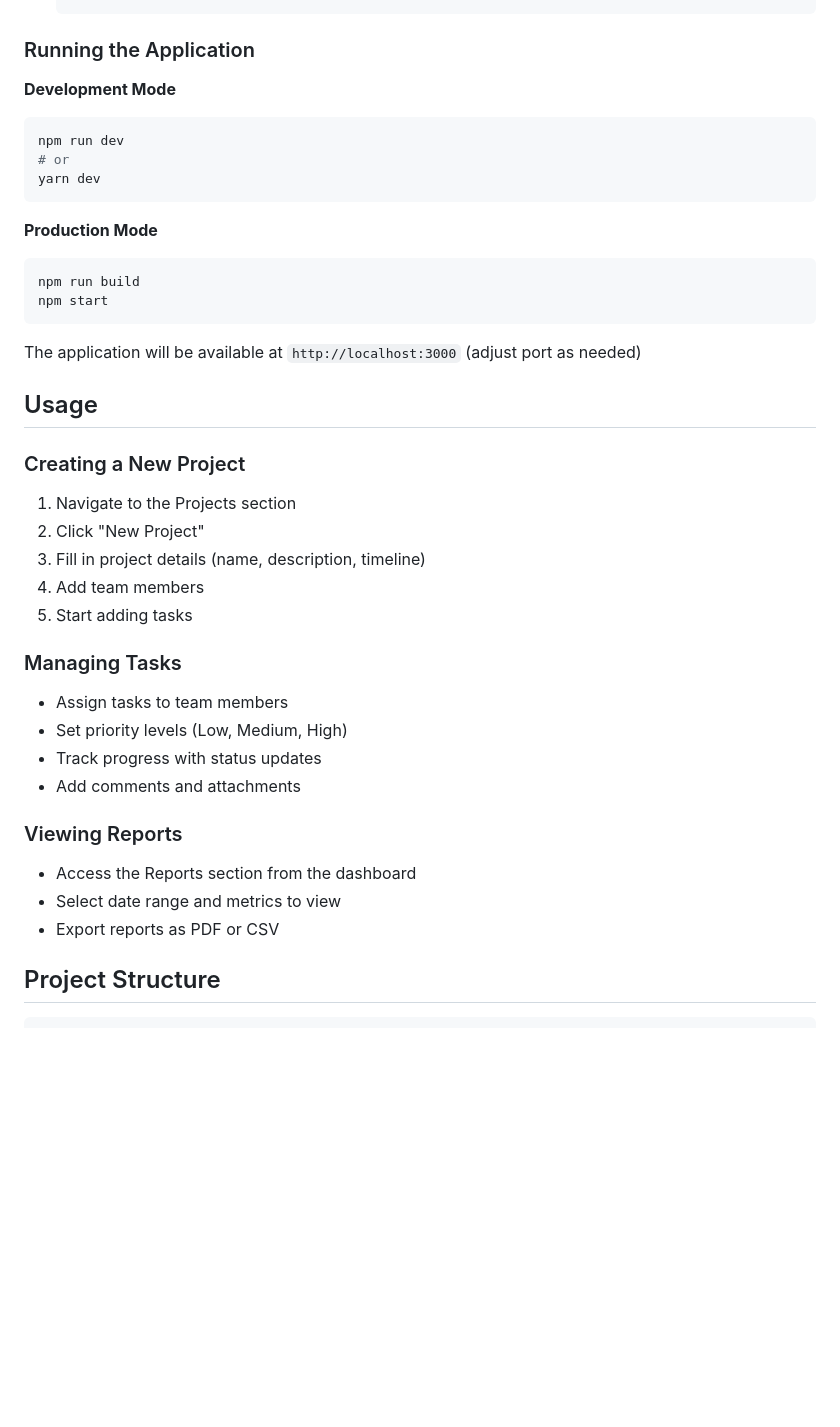
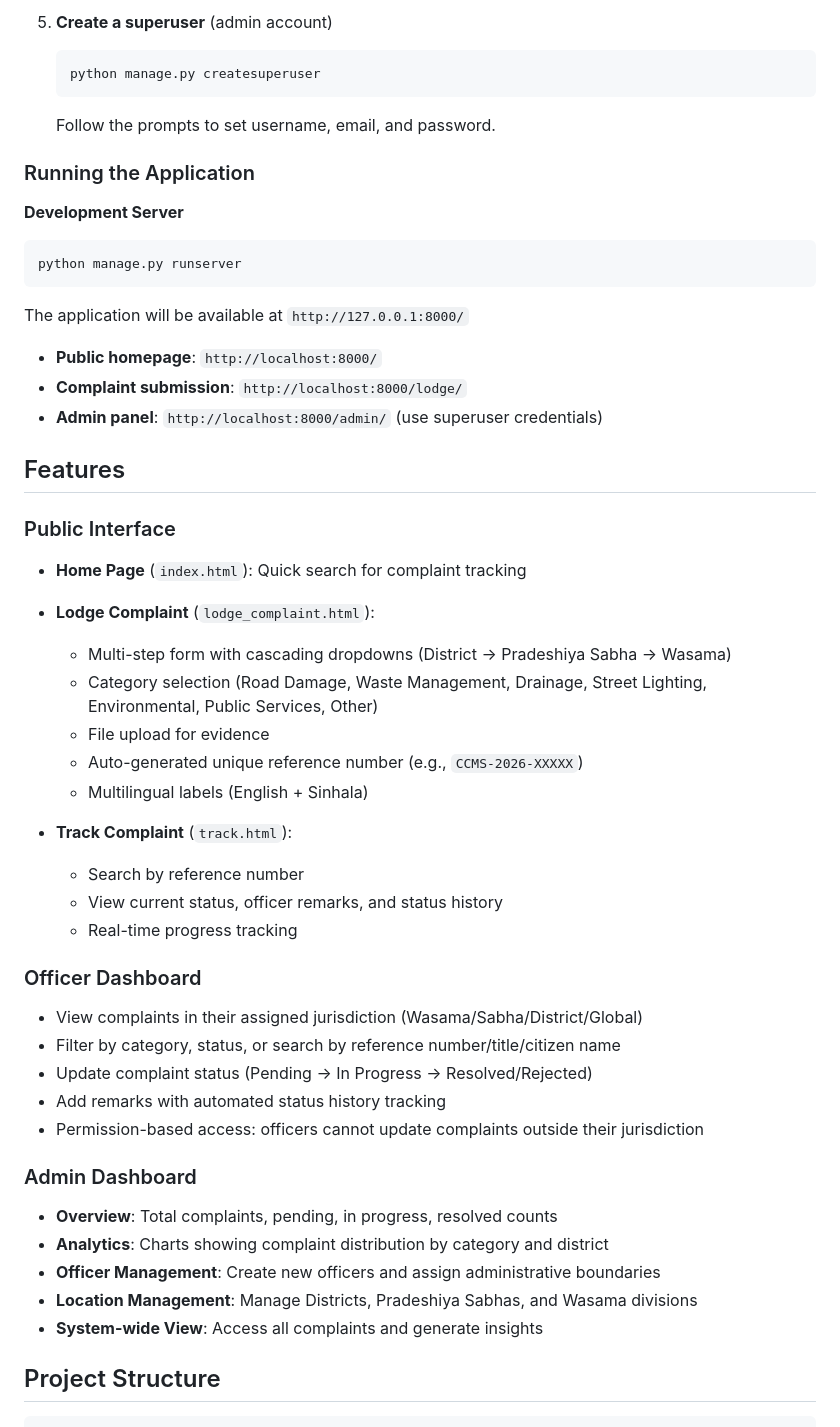
Before and after one commit to Nalaka201/PMS_project, a Markdown page: README.md, the part around one of its changes. Drawn GitHub-style; blank space fills up the shorter version.

````diff
--- a/README.md
+++ b/README.md
@@ -70,44 +66,53 @@ Before you begin, ensure you have the following installed:
    ```
+
+5. **Create a superuser** (admin account)
+   ```bash
+   python manage.py createsuperuser
+   ```
+   Follow the prompts to set username, email, and password.
 
 ### Running the Application
 
-**Development Mode**
+**Development Server**
 ```bash
-npm run dev
-# or
-yarn dev
+python manage.py runserver
 ```
 
-**Production Mode**
-```bash
-npm run build
-npm start
-```
+The application will be available at `http://127.0.0.1:8000/`
 
-The application will be available at `http://localhost:3000` (adjust port as needed)
+- **Public homepage**: `http://localhost:8000/`
+- **Complaint submission**: `http://localhost:8000/lodge/`
+- **Admin panel**: `http://localhost:8000/admin/` (use superuser credentials)
 
-## Usage
+## Features
 
-### Creating a New Project
+### Public Interface
+- **Home Page** (`index.html`): Quick search for complaint tracking
+- **Lodge Complaint** (`lodge_complaint.html`):
+  - Multi-step form with cascading dropdowns (District → Pradeshiya Sabha → Wasama)
+  - Category selection (Road Damage, Waste Management, Drainage, Street Lighting, Environmental, Public Services, Other)
+  - File upload for evidence
+  - Auto-generated unique reference number (e.g., `CCMS-2026-XXXXX`)
+  - Multilingual labels (English + Sinhala)
 
-1. Navigate to the Projects section
-2. Click "New Project"
-3. Fill in project details (name, description, timeline)
-4. Add team members
-5. Start adding tasks
+- **Track Complaint** (`track.html`):
+  - Search by reference number
+  - View current status, officer remarks, and status history
+  - Real-time progress tracking
 
-### Managing Tasks
+### Officer Dashboard
+- View complaints in their assigned jurisdiction (Wasama/Sabha/District/Global)
+- Filter by category, status, or search by reference number/title/citizen name
+- Update complaint status (Pending → In Progress → Resolved/Rejected)
+- Add remarks with automated status history tracking
+- Permission-based access: officers cannot update complaints outside their jurisdiction
 
-- Assign tasks to team members
-- Set priority levels (Low, Medium, High)
-- Track progress with status updates
-- Add comments and attachments
-
-### Viewing Reports
-
-- Access the Reports section from the dashboard
-- Select date range and metrics to view
-- Export reports as PDF or CSV
+### Admin Dashboard
+- **Overview**: Total complaints, pending, in progress, resolved counts
+- **Analytics**: Charts showing complaint distribution by category and district
+- **Officer Management**: Create new officers and assign administrative boundaries
+- **Location Management**: Manage Districts, Pradeshiya Sabhas, and Wasama divisions
+- **System-wide View**: Access all complaints and generate insights
 
 ## Project Structure
 
````
Also changed, not shown: other parts of README.md (+101 -56 lines).
